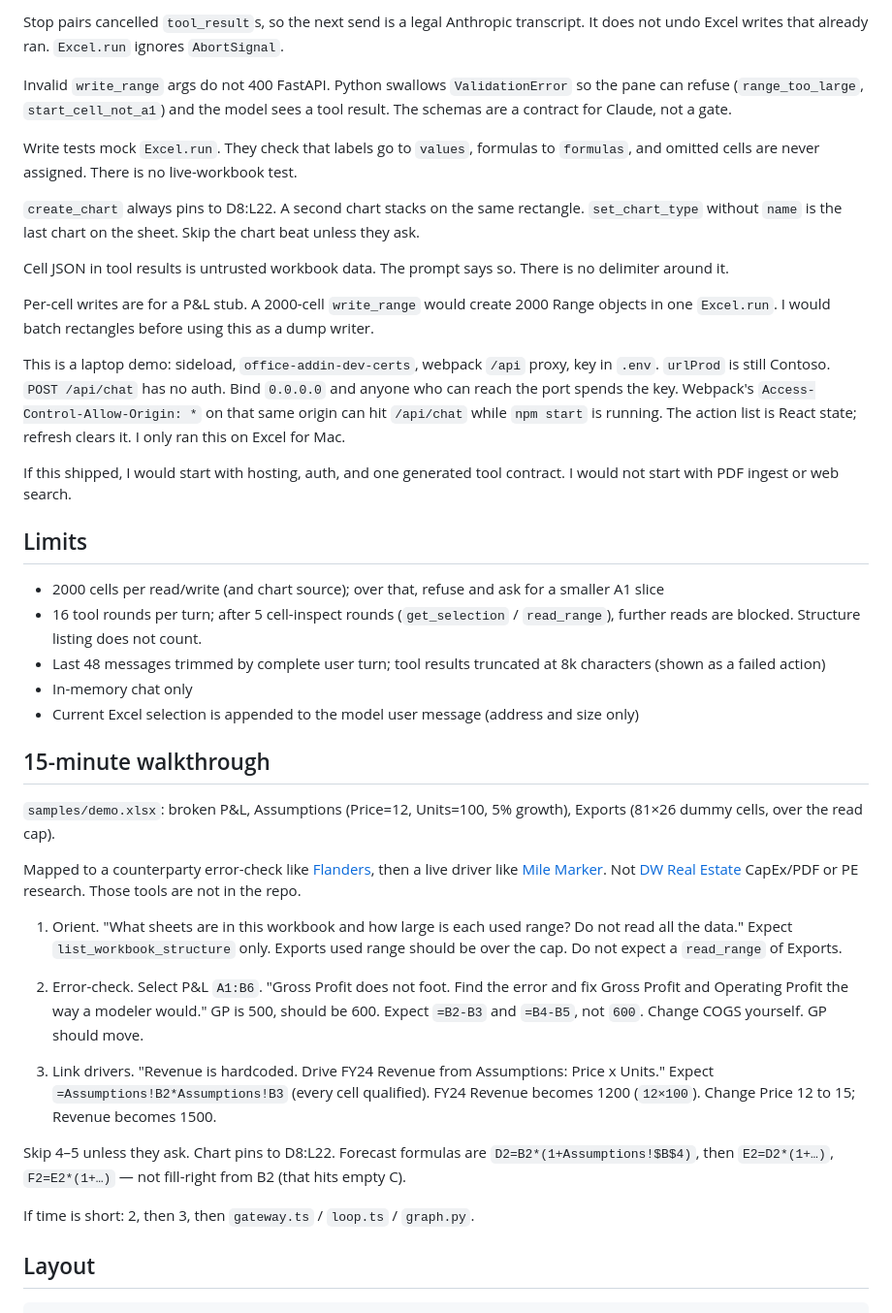
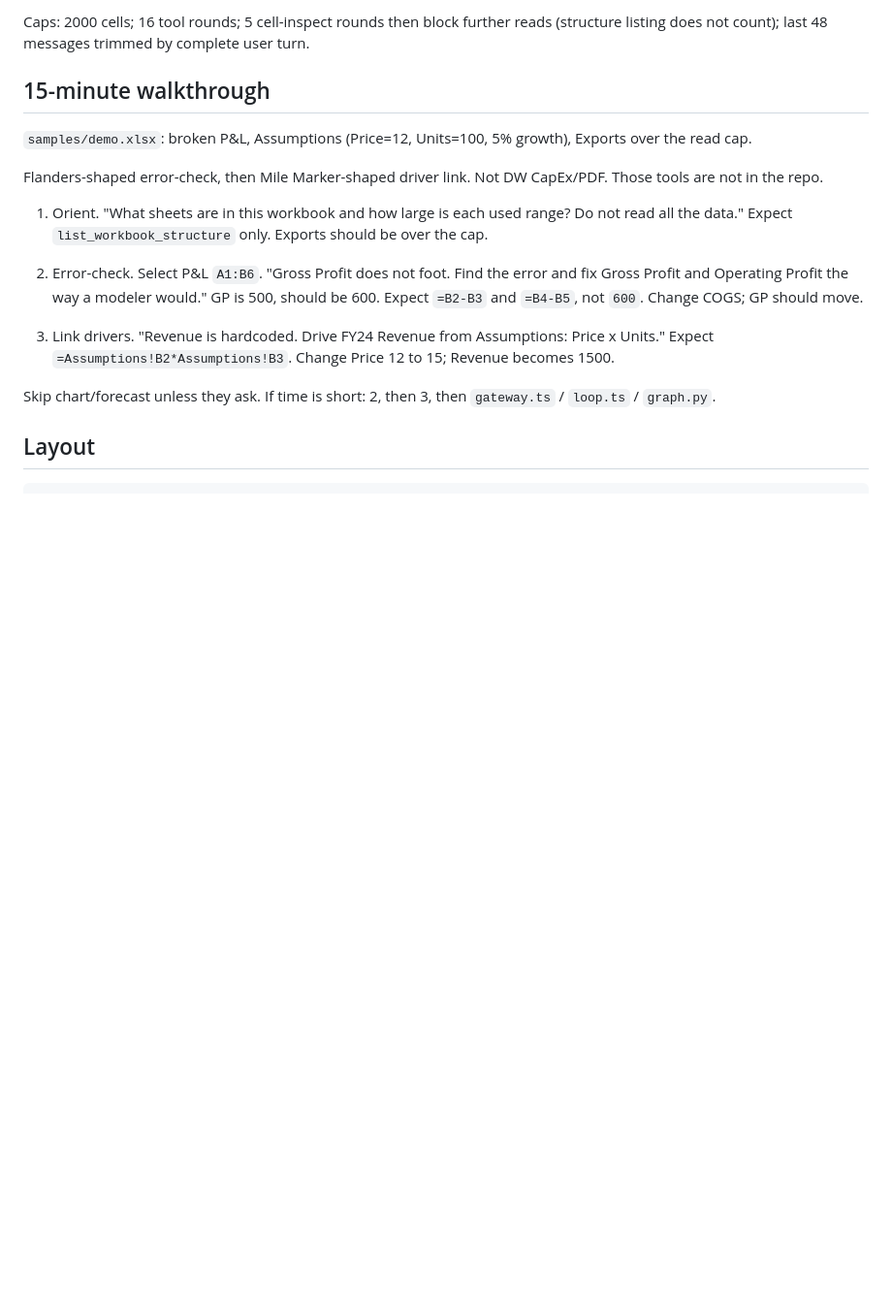
Before and after one commit to wuw012/crunched-take-home-test, a Markdown page: README.md, the part around one of its changes. Shown at 97% size. Rendered like a GitHub page; blank space fills up the shorter version.

Commit message:
Shorten the README to setup, architecture, and the three walkthrough beats.
Co-authored-by: Cursor <cursoragent@cursor.com>

```diff
--- a/README.md
+++ b/README.md
@@ -47,43 +47,19 @@ Office will not load the add-in over HTTP. An HTTPS page also cannot `fetch` HTT
 
-Stop pairs cancelled `tool_result`s, so the next send is a legal Anthropic transcript. It does not undo Excel writes that already ran. `Excel.run` ignores `AbortSignal`.
-
-Invalid `write_range` args do not 400 FastAPI. Python swallows `ValidationError` so the pane can refuse (`range_too_large`, `start_cell_not_a1`) and the model sees a tool result. The schemas are a contract for Claude, not a gate.
-
-Write tests mock `Excel.run`. They check that labels go to `values`, formulas to `formulas`, and omitted cells are never assigned. There is no live-workbook test.
-
-`create_chart` always pins to D8:L22. A second chart stacks on the same rectangle. `set_chart_type` without `name` is the last chart on the sheet. Skip the chart beat unless they ask.
-
-Cell JSON in tool results is untrusted workbook data. The prompt says so. There is no delimiter around it.
-
-Per-cell writes are for a P&L stub. A 2000-cell `write_range` would create 2000 Range objects in one `Excel.run`. I would batch rectangles before using this as a dump writer.
-
-This is a laptop demo: sideload, `office-addin-dev-certs`, webpack `/api` proxy, key in `.env`. `urlProd` is still Contoso. `POST /api/chat` has no auth. Bind `0.0.0.0` and anyone who can reach the port spends the key. Webpack's `Access-Control-Allow-Origin: *` on that same origin can hit `/api/chat` while `npm start` is running. The action list is React state; refresh clears it. I only ran this on Excel for Mac.
-
-If this shipped, I would start with hosting, auth, and one generated tool contract. I would not start with PDF ingest or web search.
-
-## Limits
-
-- 2000 cells per read/write (and chart source); over that, refuse and ask for a smaller A1 slice
-- 16 tool rounds per turn; after 5 cell-inspect rounds (`get_selection` / `read_range`), further reads are blocked. Structure listing does not count.
-- Last 48 messages trimmed by complete user turn; tool results truncated at 8k characters (shown as a failed action)
-- In-memory chat only
-- Current Excel selection is appended to the model user message (address and size only)
+Caps: 2000 cells; 16 tool rounds; 5 cell-inspect rounds then block further reads (structure listing does not count); last 48 messages trimmed by complete user turn.
 
 ## 15-minute walkthrough
 
-`samples/demo.xlsx`: broken P&L, Assumptions (Price=12, Units=100, 5% growth), Exports (81×26 dummy cells, over the read cap).
+`samples/demo.xlsx`: broken P&L, Assumptions (Price=12, Units=100, 5% growth), Exports over the read cap.
 
-Mapped to a counterparty error-check like [Flanders](https://www.usecrunched.com/case-study/flander-invest), then a live driver like [Mile Marker](https://www.usecrunched.com/case-study/mile-marker). Not [DW Real Estate](https://www.usecrunched.com/case-study/dw-real-estate) CapEx/PDF or PE research. Those tools are not in the repo.
+Flanders-shaped error-check, then Mile Marker-shaped driver link. Not DW CapEx/PDF. Those tools are not in the repo.
 
-1. Orient. "What sheets are in this workbook and how large is each used range? Do not read all the data." Expect `list_workbook_structure` only. Exports used range should be over the cap. Do not expect a `read_range` of Exports.
+1. Orient. "What sheets are in this workbook and how large is each used range? Do not read all the data." Expect `list_workbook_structure` only. Exports should be over the cap.
 
-2. Error-check. Select P&L `A1:B6`. "Gross Profit does not foot. Find the error and fix Gross Profit and Operating Profit the way a modeler would." GP is 500, should be 600. Expect `=B2-B3` and `=B4-B5`, not `600`. Change COGS yourself. GP should move.
+2. Error-check. Select P&L `A1:B6`. "Gross Profit does not foot. Find the error and fix Gross Profit and Operating Profit the way a modeler would." GP is 500, should be 600. Expect `=B2-B3` and `=B4-B5`, not `600`. Change COGS; GP should move.
 
-3. Link drivers. "Revenue is hardcoded. Drive FY24 Revenue from Assumptions: Price x Units." Expect `=Assumptions!B2*Assumptions!B3` (every cell qualified). FY24 Revenue becomes 1200 (`12×100`). Change Price 12 to 15; Revenue becomes 1500.
+3. Link drivers. "Revenue is hardcoded. Drive FY24 Revenue from Assumptions: Price x Units." Expect `=Assumptions!B2*Assumptions!B3`. Change Price 12 to 15; Revenue becomes 1500.
 
-Skip 4–5 unless they ask. Chart pins to D8:L22. Forecast formulas are `D2=B2*(1+Assumptions!$B$4)`, then `E2=D2*(1+…)`, `F2=E2*(1+…)` — not fill-right from B2 (that hits empty C).
-
-If time is short: 2, then 3, then `gateway.ts` / `loop.ts` / `graph.py`.
+Skip chart/forecast unless they ask. If time is short: 2, then 3, then `gateway.ts` / `loop.ts` / `graph.py`.
 
 ## Layout
 
```
Also changed, not shown: other parts of README.md (+8 -8 lines).
